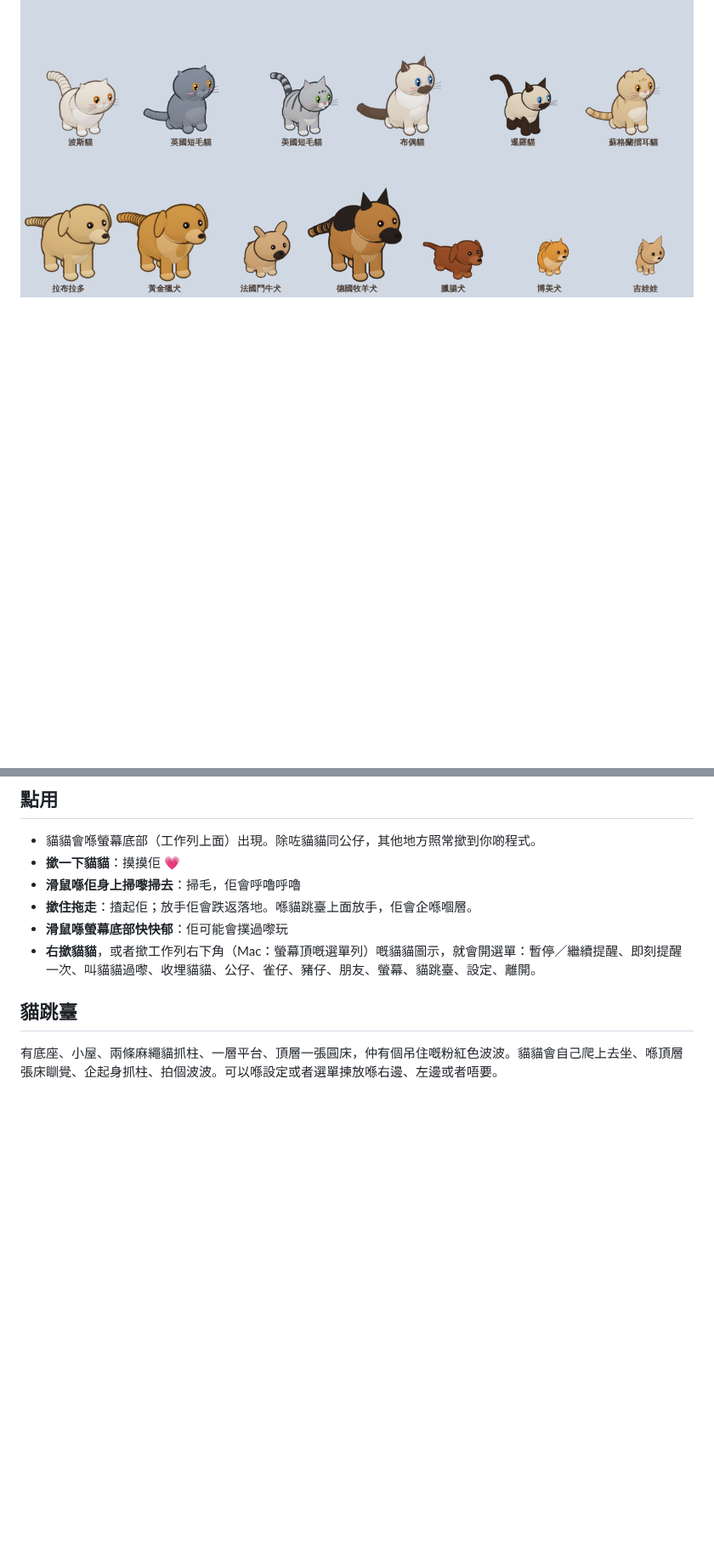
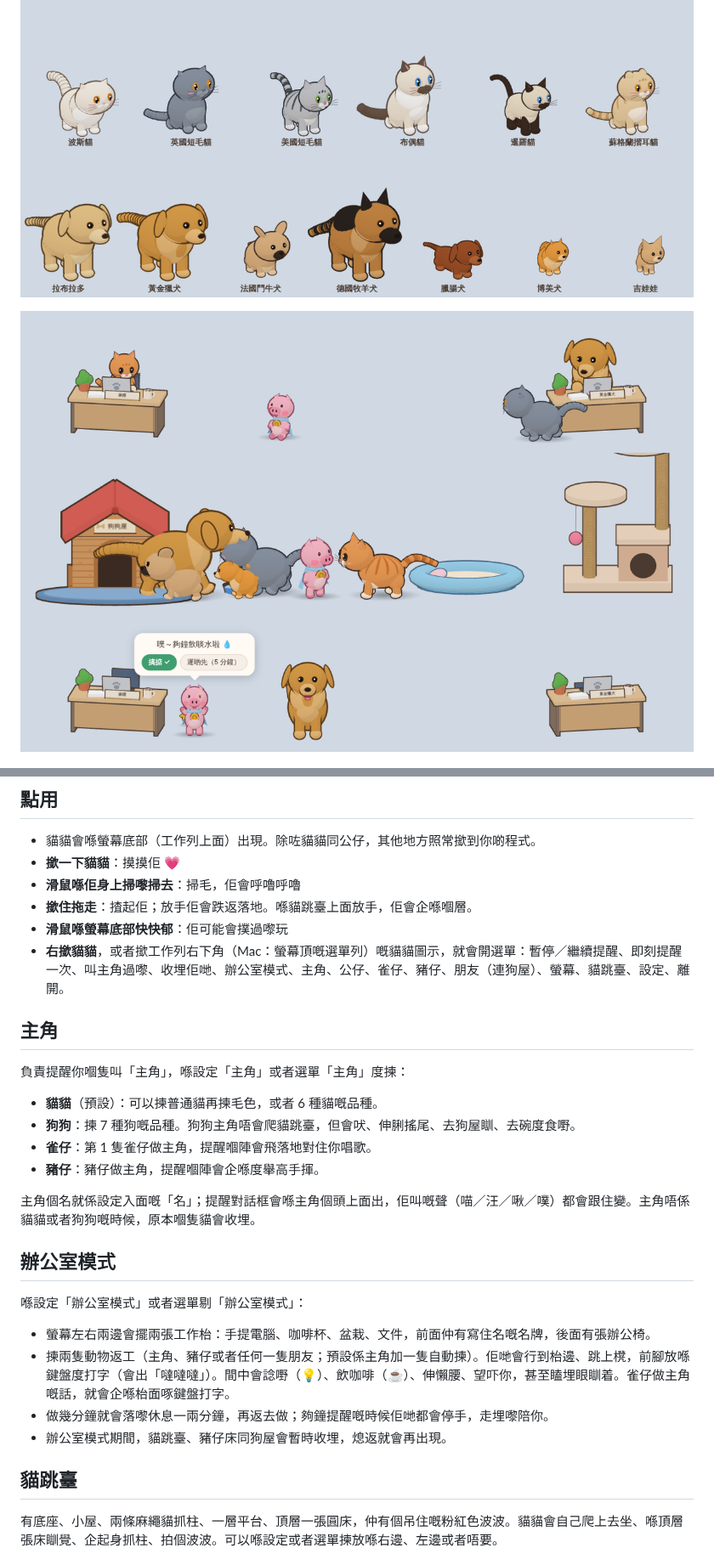
Before and after one commit to MM7-lab/ClaudeCodeTest, a Markdown page: desktop-cat/README.md, 2 parts joined by grey strips. Shown at 85% size. GitHub-like rendering; pictures changed too: desktop-cat/preview-office.png (added); blank space fills up the shorter version.

```diff
--- a/desktop-cat/README.md
+++ b/desktop-cat/README.md
@@ -8,6 +8,8 @@
 
 ![狗狗同貓貓朋友](preview-breeds.png)
 
+![辦公室模式、狗屋同豬仔做主角](preview-office.png)
+
 ![麻糬同公仔、貓跳臺](preview.png)
 
 ## 下載（免安裝）
@@ -29,7 +31,27 @@
 - **滑鼠喺佢身上掃嚟掃去**：掃毛，佢會呼嚕呼嚕
 - **撳住拖走**：揸起佢；放手佢會跌返落地。喺貓跳臺上面放手，佢會企喺嗰層。
 - **滑鼠喺螢幕底部快快郁**：佢可能會撲過嚟玩
-- **右撳貓貓**，或者撳工作列右下角（Mac：螢幕頂嘅選單列）嘅貓貓圖示，就會開選單：暫停／繼續提醒、即刻提醒一次、叫貓貓過嚟、收埋貓貓、公仔、雀仔、豬仔、朋友、螢幕、貓跳臺、設定、離開。
+- **右撳貓貓**，或者撳工作列右下角（Mac：螢幕頂嘅選單列）嘅貓貓圖示，就會開選單：暫停／繼續提醒、即刻提醒一次、叫主角過嚟、收埋佢哋、辦公室模式、主角、公仔、雀仔、豬仔、朋友（連狗屋）、螢幕、貓跳臺、設定、離開。
+
+## 主角
+
+負責提醒你嗰隻叫「主角」，喺設定「主角」或者選單「主角」度揀：
+
+- **貓貓**（預設）：可以揀普通貓再揀毛色，或者 6 種貓嘅品種。
+- **狗狗**：揀 7 種狗嘅品種。狗狗主角唔會爬貓跳臺，但會吠、伸脷搖尾、去狗屋瞓、去碗度食嘢。
+- **雀仔**：第 1 隻雀仔做主角，提醒嗰陣會飛落地對住你唱歌。
+- **豬仔**：豬仔做主角，提醒嗰陣會企喺度舉高手揮。
+
+主角個名就係設定入面嘅「名」；提醒對話框會喺主角個頭上面出，佢叫嘅聲（喵／汪／啾／噗）都會跟住變。主角唔係貓貓或者狗狗嘅時候，原本嗰隻貓會收埋。
+
+## 辦公室模式
+
+喺設定「辦公室模式」或者選單剔「辦公室模式」：
+
+- 螢幕左右兩邊會擺兩張工作枱：手提電腦、咖啡杯、盆栽、文件，前面仲有寫住名嘅名牌，後面有張辦公椅。
+- 揀兩隻動物返工（主角、豬仔或者任何一隻朋友；預設係主角加一隻自動揀）。佢哋會行到枱邊、跳上櫈，前腳放喺鍵盤度打字（會出「噠噠噠」）。間中會諗嘢（💡）、飲咖啡（☕）、伸懶腰、望吓你，甚至瞌埋眼瞓着。雀仔做主角嘅話，就會企喺枱面啄鍵盤打字。
+- 做幾分鐘就會落嚟休息一兩分鐘，再返去做；夠鐘提醒嘅時候佢哋都會停手，走埋嚟陪你。
+- 辦公室模式期間，貓跳臺、豬仔床同狗屋會暫時收埋，熄返就會再出現。
 
 ## 貓跳臺
 
```
Also changed, not shown: other parts of desktop-cat/README.md (+25 -6 lines), 10 other files.
